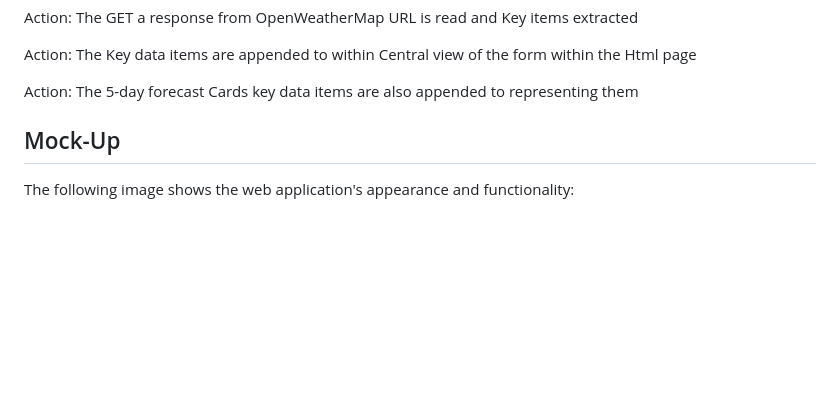
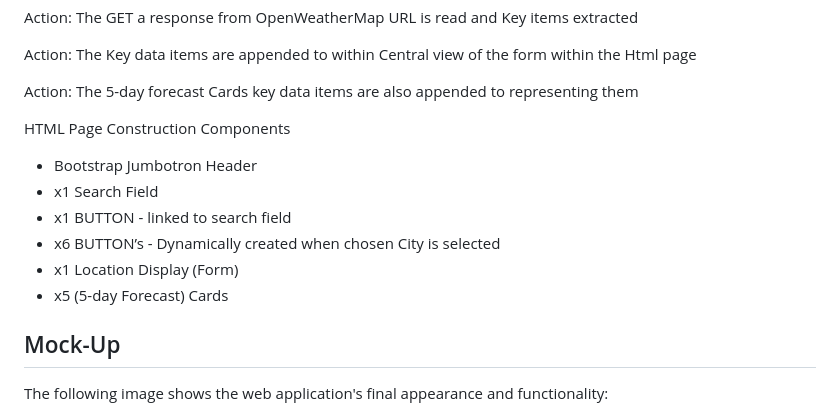
Before and after one commit to 44-khowell/Weather-Dashboard, a Markdown page: README.md, the part around one of its changes. Drawn GitHub-style; blank space fills up the shorter version.

```diff
--- a/README.md
+++ b/README.md
@@ -61,9 +61,17 @@ The user is presented with a Weather Dash Board
 
   Action: The 5-day forecast Cards key data items are also appended to <id> representing them
 
+ HTML Page Construction Components
+
+   - Bootstrap Jumbotron Header
+   - x1 Search Field
+   - x1 BUTTON - linked to search field
+   - x6 BUTTON’s - Dynamically created when chosen City is selected
+   - x1 Location Display (Form)
+   - x5 (5-day Forecast) Cards
 
 
 ## Mock-Up
 
-The following image shows the web application's appearance and functionality:
+The following image shows the web application's final appearance and functionality:
 
```
Also changed, not shown: other parts of README.md (+5 -1 lines).
